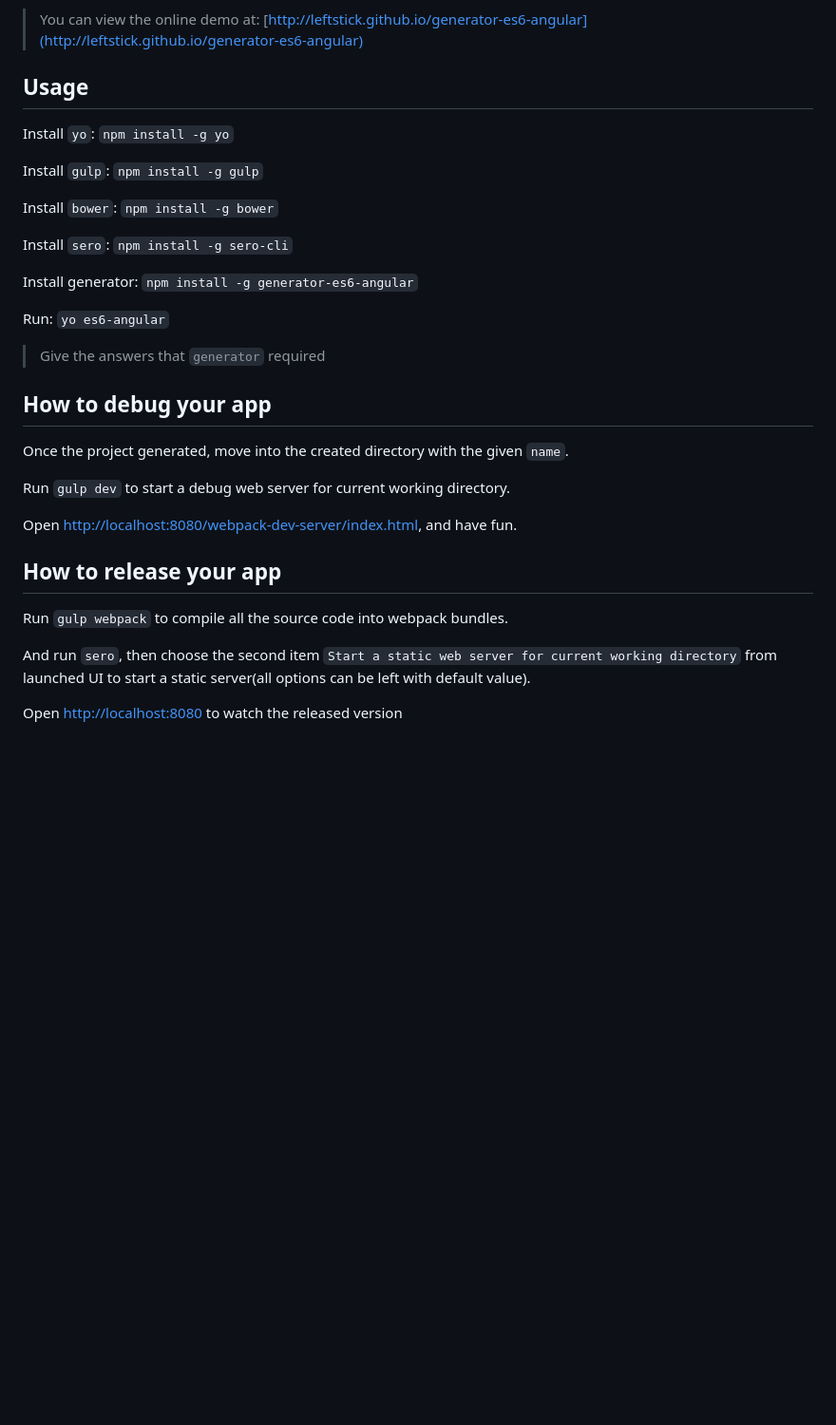
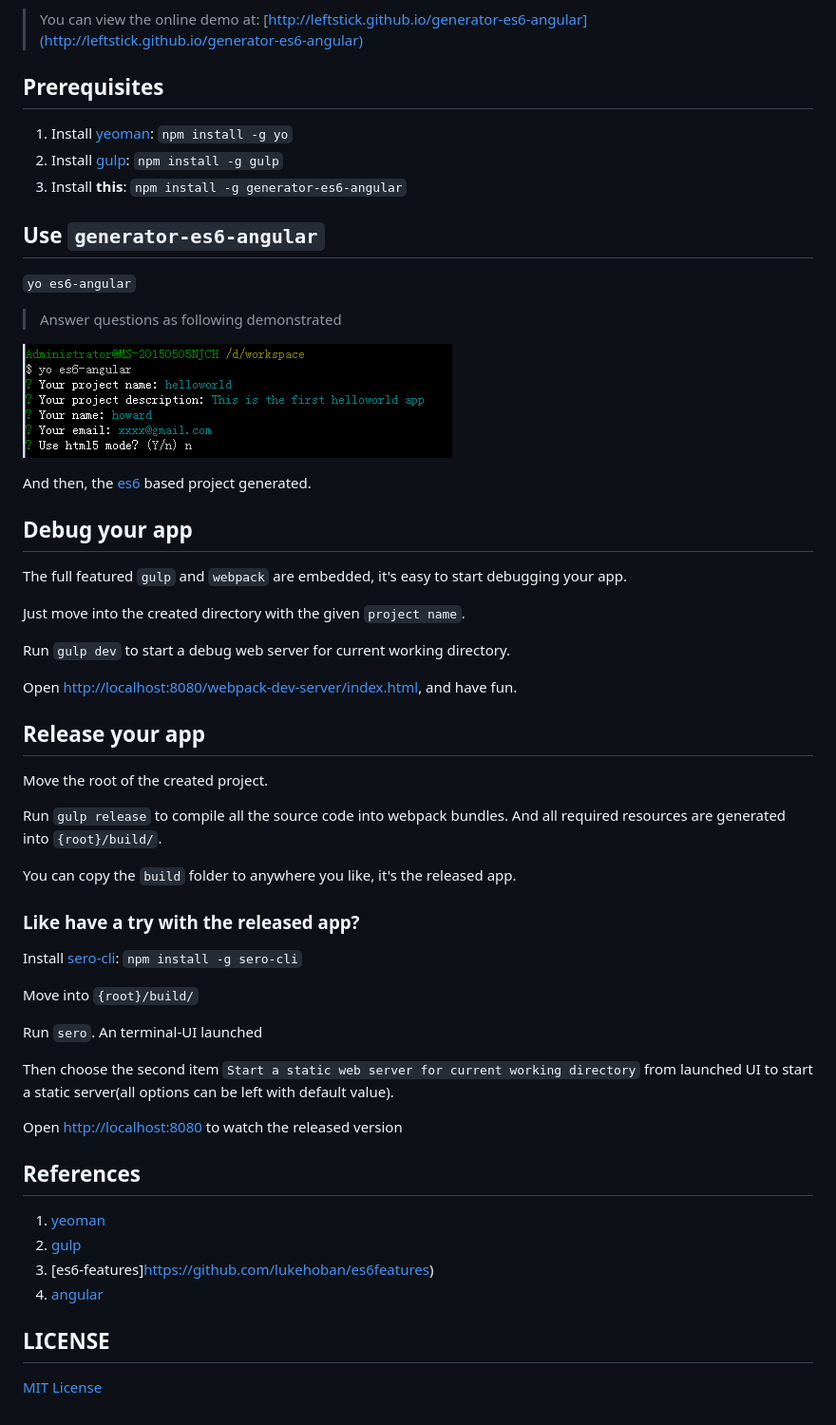
Before and after one commit to leftstick/generator-es6-angular, a Markdown page: README.md, the part around the change. Shown: that part at 95% size. Rendered like a GitHub page; pictures changed too: docs/img/questions.png (added); blank space fills up the shorter version.

```diff
--- a/README.md
+++ b/README.md
@@ -10,38 +10,68 @@ Yeoman generator for es6 based angular skeleton with webpack
 > You can view the online demo at: [http://leftstick.github.io/generator-es6-angular](http://leftstick.github.io/generator-es6-angular)
 
 
-## Usage ##
+## Prerequisites ##
 
-Install `yo`: `npm install -g yo`
+1. Install [yeoman](http://yeoman.io/): `npm install -g yo`
+2. Install [gulp](http://gulpjs.com/): `npm install -g gulp`
+3. Install __this__: `npm install -g generator-es6-angular`
 
-Install `gulp`: `npm install -g gulp`
+## Use `generator-es6-angular` ##
 
-Install `bower`: `npm install -g bower`
+`yo es6-angular`
 
-Install `sero`: `npm install -g sero-cli`
+> Answer questions as following demonstrated
 
-Install generator: `npm install -g generator-es6-angular`
+![](https://raw.githubusercontent.com/leftstick/generator-es6-angular/master/docs/img/questions.png)
 
-Run: `yo es6-angular`
+And then, the [es6](https://github.com/lukehoban/es6features) based project generated.
 
-> Give the answers that `generator` required
+## Debug your app ##
 
-## How to debug your app ##
+The full featured `gulp` and `webpack` are embedded, it's easy to start debugging your app.
 
-Once the project generated, move into the created directory with the given `name`.
+Just move into the created directory with the given `project name`.
 
 Run `gulp dev` to start a debug web server for current working directory.
 
 Open [http://localhost:8080/webpack-dev-server/index.html](http://localhost:8080/webpack-dev-server/index.html), and have fun.
 
 
-## How to release your app ##
+## Release your app ##
 
-Run `gulp webpack` to compile all the source code into webpack bundles.
+Move the root of the created project.
 
-And run `sero`, then choose the second item `Start a static web server for current working directory` from launched UI to start a static server(all options can be left with default value).
+Run `gulp release` to compile all the source code into webpack bundles. And all required resources are generated into `{root}/build/`.
+
+You can copy the `build` folder to anywhere you like, it's the released app.
+
+### Like have a try with the released app? ###
+
+Install [sero-cli](https://github.com/leftstick/Sero-cli): `npm install -g sero-cli`
+
+Move into `{root}/build/`
+
+Run `sero`. An terminal-UI launched
+
+Then choose the second item `Start a static web server for current working directory` from launched UI to start a static server(all options can be left with default value).
 
 Open [http://localhost:8080](http://localhost:8080) to watch the released version
+
+
+## References ##
+
+1. [yeoman](http://yeoman.io/)
+2. [gulp](http://gulpjs.com/)
+3. [es6-features]https://github.com/lukehoban/es6features)
+4. [angular](https://angularjs.org/)
+
+
+## LICENSE ##
+
+[MIT License](https://raw.githubusercontent.com/leftstick/generator-es6-angular/master/LICENSE)
+
+
+
 
 [npm-url]: https://npmjs.org/package/generator-es6-angular
 [npm-image]: https://badge.fury.io/js/generator-es6-angular.png
```
